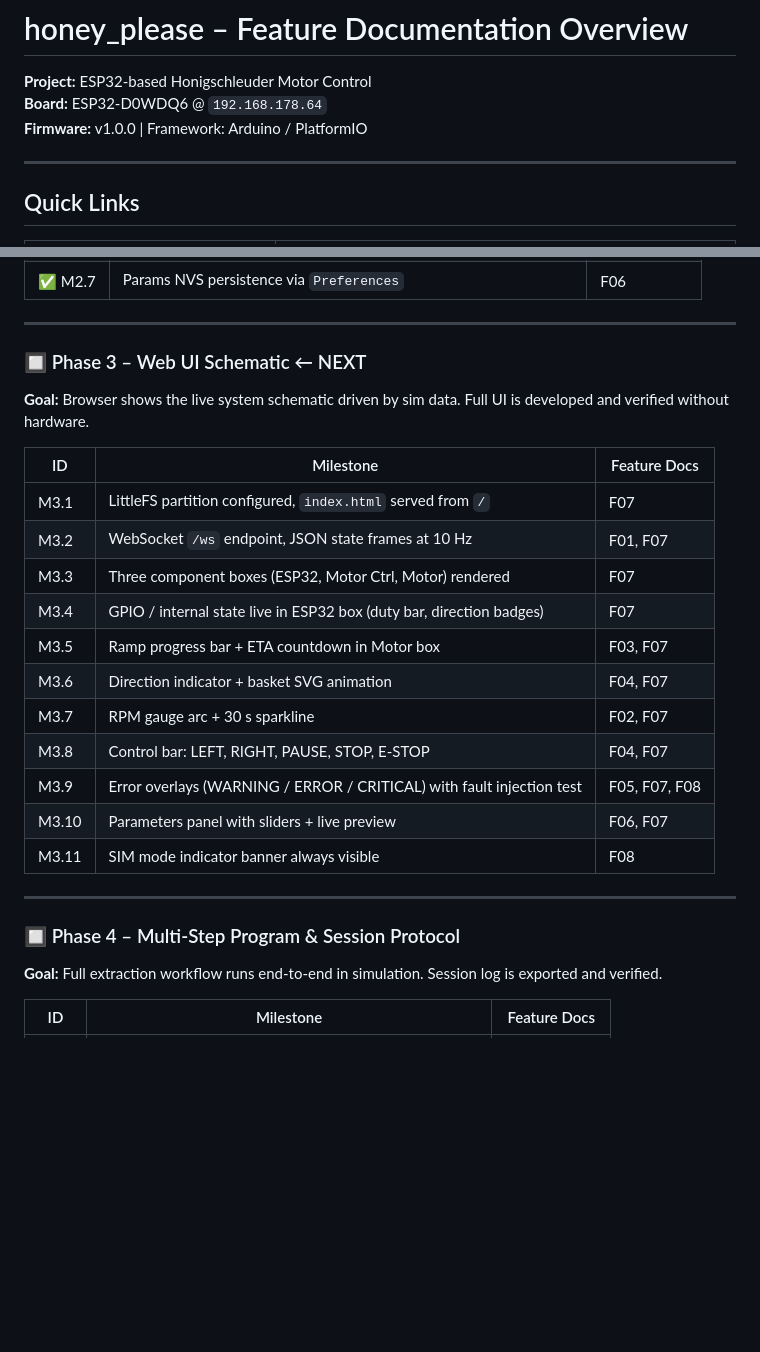
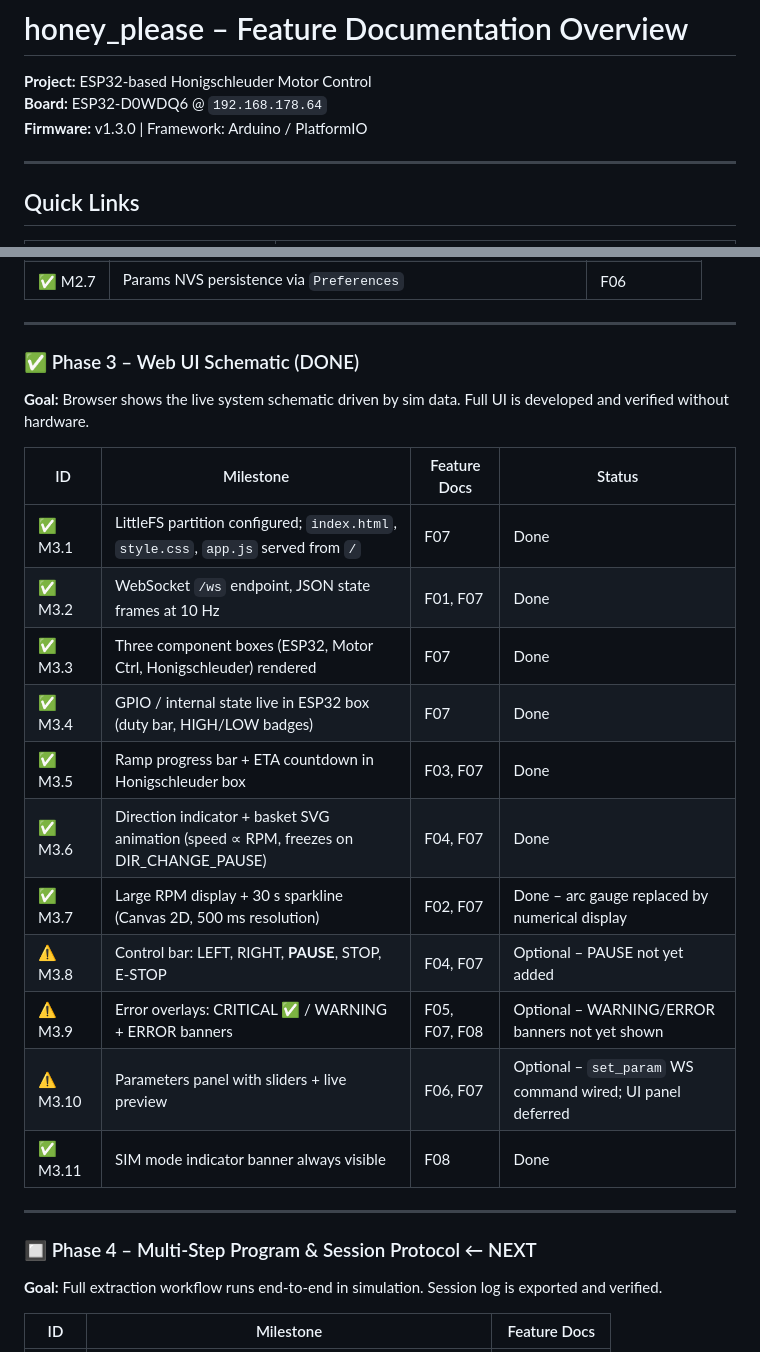
Before and after one commit to splosch/honey_please, a Markdown page: docs/FEATURE-OVERVIEW.md, 2 parts joined by grey strips. Rendered like a GitHub page; blank space fills up the shorter version.

```diff
--- a/docs/FEATURE-OVERVIEW.md
+++ b/docs/FEATURE-OVERVIEW.md
@@ -2,7 +2,7 @@
 
 **Project:** ESP32-based Honigschleuder Motor Control
 **Board:** ESP32-D0WDQ6 @ `192.168.178.64`
-**Firmware:** v1.0.0 | Framework: Arduino / PlatformIO
+**Firmware:** v1.3.0 | Framework: Arduino / PlatformIO
 
 ---
 
@@ -106,27 +106,27 @@ ESP32 (192.168.178.64)
 
 ---
 
-### 🔲 Phase 3 – Web UI Schematic  ← NEXT
+### ✅ Phase 3 – Web UI Schematic  (DONE)
 
 **Goal:** Browser shows the live system schematic driven by sim data. Full UI is developed and verified without hardware.
 
-| ID | Milestone | Feature Docs |
-|---|---|---|
-| M3.1 | LittleFS partition configured, `index.html` served from `/` | F07 |
-| M3.2 | WebSocket `/ws` endpoint, JSON state frames at 10 Hz | F01, F07 |
-| M3.3 | Three component boxes (ESP32, Motor Ctrl, Motor) rendered | F07 |
-| M3.4 | GPIO / internal state live in ESP32 box (duty bar, direction badges) | F07 |
-| M3.5 | Ramp progress bar + ETA countdown in Motor box | F03, F07 |
-| M3.6 | Direction indicator + basket SVG animation | F04, F07 |
-| M3.7 | RPM gauge arc + 30 s sparkline | F02, F07 |
-| M3.8 | Control bar: LEFT, RIGHT, PAUSE, STOP, E-STOP | F04, F07 |
-| M3.9 | Error overlays (WARNING / ERROR / CRITICAL) with fault injection test | F05, F07, F08 |
-| M3.10 | Parameters panel with sliders + live preview | F06, F07 |
-| M3.11 | SIM mode indicator banner always visible | F08 |
+| ID | Milestone | Feature Docs | Status |
+|---|---|---|---|
+| ✅ M3.1 | LittleFS partition configured; `index.html`, `style.css`, `app.js` served from `/` | F07 | Done |
+| ✅ M3.2 | WebSocket `/ws` endpoint, JSON state frames at 10 Hz | F01, F07 | Done |
+| ✅ M3.3 | Three component boxes (ESP32, Motor Ctrl, Honigschleuder) rendered | F07 | Done |
+| ✅ M3.4 | GPIO / internal state live in ESP32 box (duty bar, HIGH/LOW badges) | F07 | Done |
+| ✅ M3.5 | Ramp progress bar + ETA countdown in Honigschleuder box | F03, F07 | Done |
+| ✅ M3.6 | Direction indicator + basket SVG animation (speed ∝ RPM, freezes on DIR_CHANGE_PAUSE) | F04, F07 | Done |
+| ✅ M3.7 | Large RPM display + 30 s sparkline (Canvas 2D, 500 ms resolution) | F02, F07 | Done – arc gauge replaced by numerical display |
+| ⚠️ M3.8 | Control bar: LEFT, RIGHT, **PAUSE**, STOP, E-STOP | F04, F07 | Optional – PAUSE not yet added |
+| ⚠️ M3.9 | Error overlays: CRITICAL ✅ / WARNING + ERROR banners | F05, F07, F08 | Optional – WARNING/ERROR banners not yet shown |
+| ⚠️ M3.10 | Parameters panel with sliders + live preview | F06, F07 | Optional – `set_param` WS command wired; UI panel deferred |
+| ✅ M3.11 | SIM mode indicator banner always visible | F08 | Done |
 
 ---
 
-### 🔲 Phase 4 – Multi-Step Program & Session Protocol
+### 🔲 Phase 4 – Multi-Step Program & Session Protocol  ← NEXT
 
 **Goal:** Full extraction workflow runs end-to-end in simulation. Session log is exported and verified.
 
```
Also changed, not shown: docs/features/F07-webui-schematic-view.md (+23 -9 lines).
